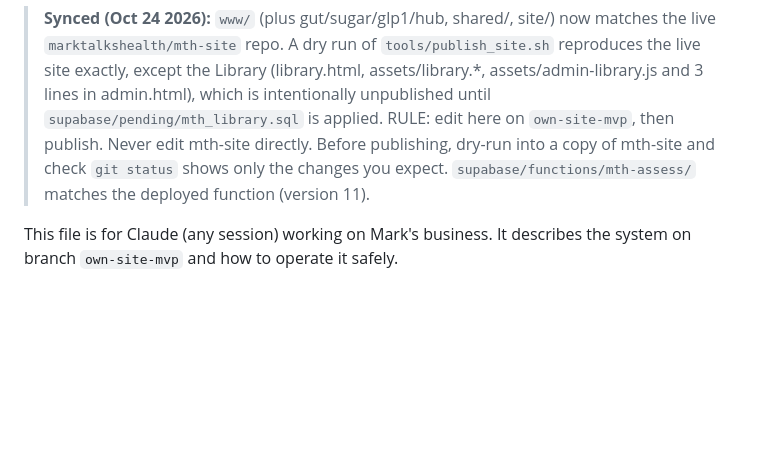
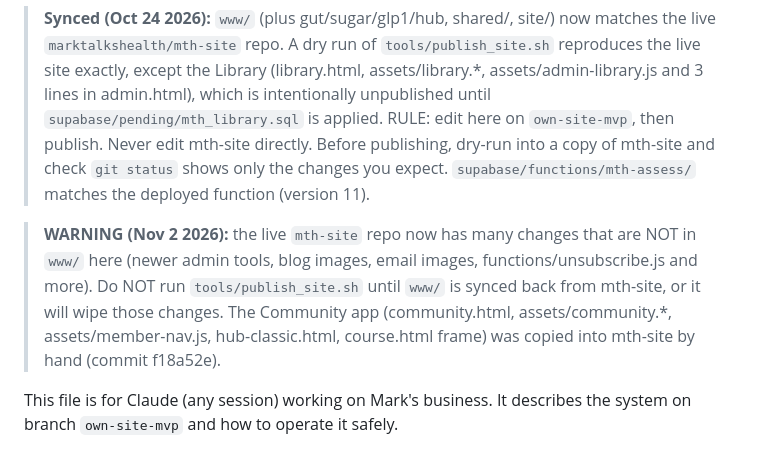
Before and after one commit to marktalkshealth/mth-protocols, a Markdown page: ORCHESTRATION.md, the part around the change. Drawn GitHub-style; blank space fills up the shorter version.

Commit message:
Note: live site is ahead of www/, do not run the publish script
Co-Authored-By: Claude Opus 5.5 <noreply@anthropic.com>
Claude-Session: https://claude.ai/code/session_01RhEuVwTShEHLStaAA4qyRJ

```diff
--- a/ORCHESTRATION.md
+++ b/ORCHESTRATION.md
@@ -7,6 +7,12 @@
 > RULE: edit here on `own-site-mvp`, then publish. Never edit mth-site directly. Before publishing,
 > dry-run into a copy of mth-site and check `git status` shows only the changes you expect.
 > `supabase/functions/mth-assess/` matches the deployed function (version 11).
+
+> **WARNING (Nov 2 2026):** the live `mth-site` repo now has many changes that are NOT in `www/` here
+> (newer admin tools, blog images, email images, functions/unsubscribe.js and more). Do NOT run
+> `tools/publish_site.sh` until `www/` is synced back from mth-site, or it will wipe those changes.
+> The Community app (community.html, assets/community.*, assets/member-nav.js, hub-classic.html,
+> course.html frame) was copied into mth-site by hand (commit f18a52e).
 
 This file is for Claude (any session) working on Mark's business. It describes the
 system on branch `own-site-mvp` and how to operate it safely.
```
